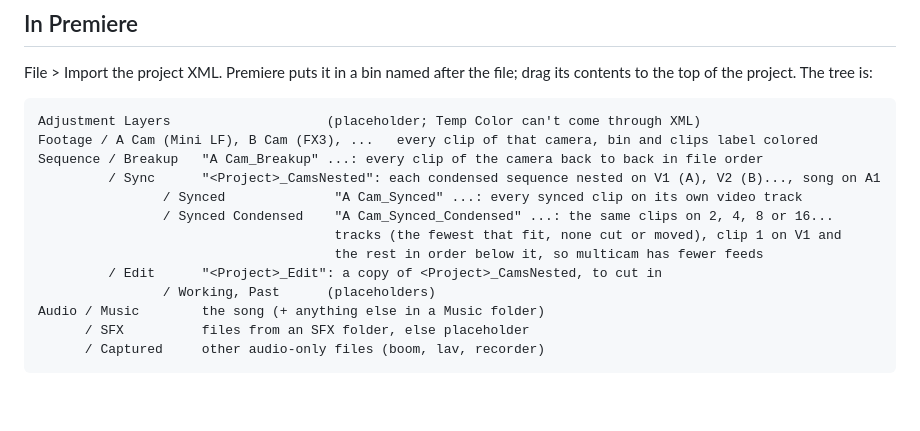
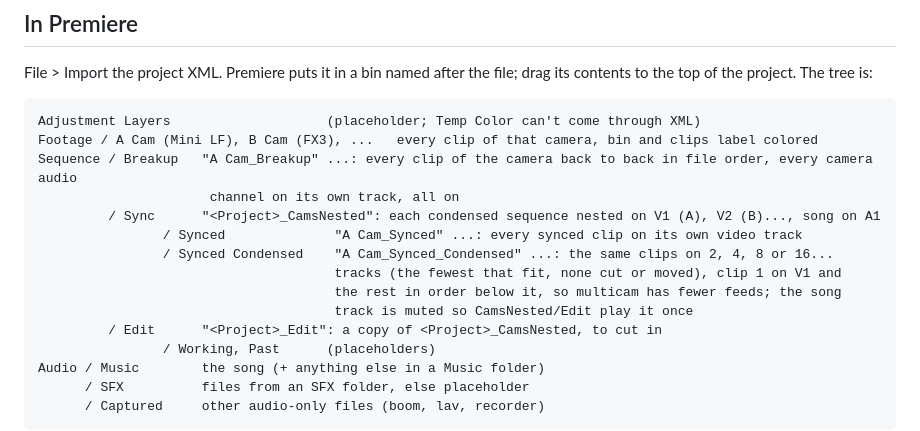
Before and after one commit to jakenbake1998/Kickoff, a Markdown page: README.md, the part around the change. Rendered like a GitHub page; blank space fills up the shorter version.

Commit message:
Docs: Breakup audio, muted song in Condensed, master clip channels
Co-Authored-By: Claude Opus 5.5 (1M context) <noreply@anthropic.com>
Claude-Session: https://claude.ai/code/session_011i8W9KXYEWUfUf6aZ6ydiw

````diff
--- a/README.md
+++ b/README.md
@@ -95,12 +95,14 @@ to the top of the project. The tree is:
 ```
 Adjustment Layers                    (placeholder; Temp Color can't come through XML)
 Footage / A Cam (Mini LF), B Cam (FX3), ...   every clip of that camera, bin and clips label colored
-Sequence / Breakup   "A Cam_Breakup" ...: every clip of the camera back to back in file order
+Sequence / Breakup   "A Cam_Breakup" ...: every clip of the camera back to back in file order, every camera audio
+                      channel on its own track, all on
          / Sync      "<Project>_CamsNested": each condensed sequence nested on V1 (A), V2 (B)..., song on A1
                 / Synced              "A Cam_Synced" ...: every synced clip on its own video track
                 / Synced Condensed    "A Cam_Synced_Condensed" ...: the same clips on 2, 4, 8 or 16...
                                       tracks (the fewest that fit, none cut or moved), clip 1 on V1 and
-                                      the rest in order below it, so multicam has fewer feeds
+                                      the rest in order below it, so multicam has fewer feeds; the song
+                                      track is muted so CamsNested/Edit play it once
          / Edit      "<Project>_Edit": a copy of <Project>_CamsNested, to cut in
                 / Working, Past      (placeholders)
 Audio / Music        the song (+ anything else in a Music folder)
````
Also changed, not shown: CLAUDE.md (+1 -1 lines).
